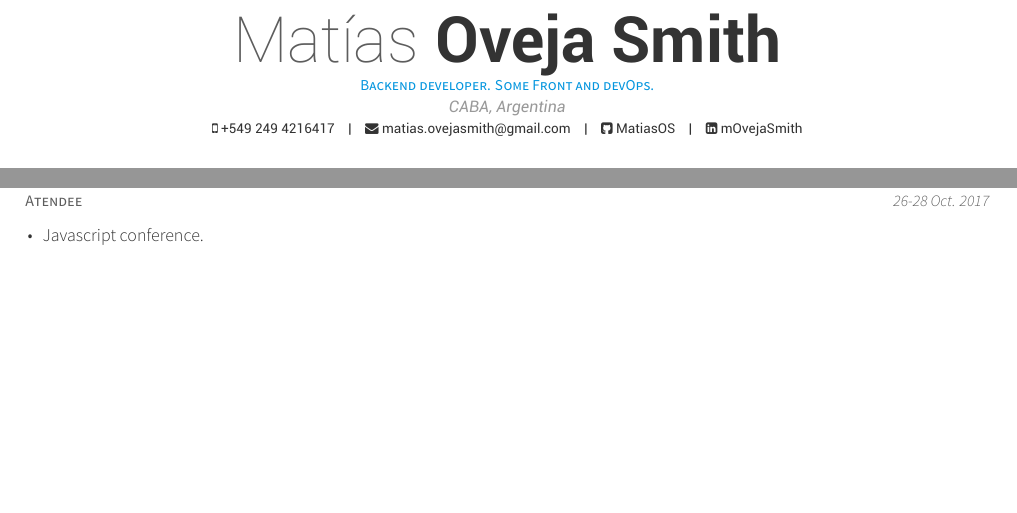
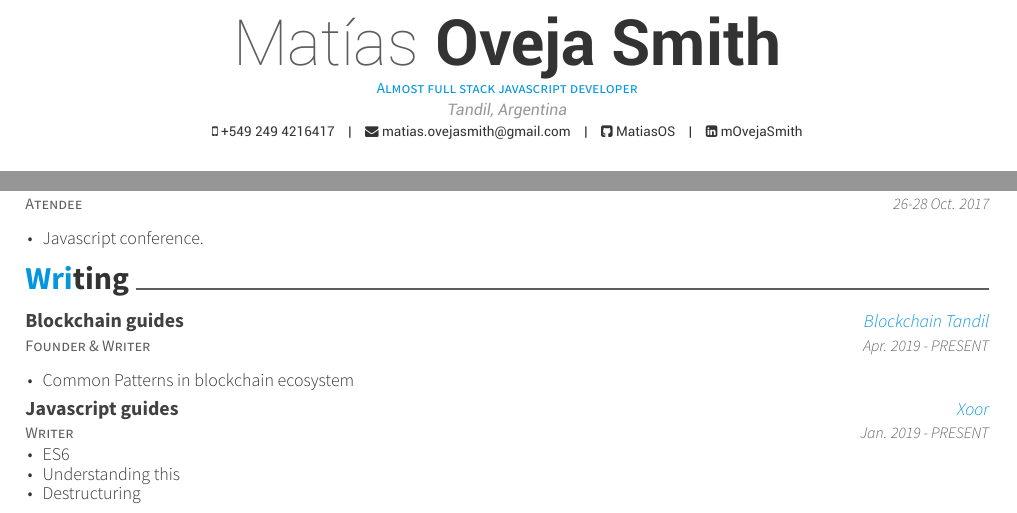
Before and after one commit to MatiasOS/cv, a LaTeX CV (eng/matias_oveja_smith.tex): two parts of pages 1 and 2 of 2, joined at a grey line, cut so that both start at the same text, the shorter picture padded with empty space. Compiled offline with XeLaTeX.

Commit message:
Upate main .tex

```diff
--- a/eng/matias_oveja_smith.tex
+++ b/eng/matias_oveja_smith.tex
@@ -42,7 +42,7 @@
 %	PERSONAL INFORMATION
 %----------------------------------------------------------------------------------------
 \name{Matías}{Oveja Smith}
-\address{CABA, Argentina}
+\address{Tandil, Argentina}
 \mobile{+549 249 4216417}
 \email{matias.ovejasmith@gmail.com}
 %\homepage{www.posquit0.com}
@@ -50,7 +50,7 @@
 \linkedin{mOvejaSmith}
 %\skype{movejasmith}
 %\stackoverflow{SOid}{SOname}
-\position{Backend developer. Some Front and devOps.} % Your expertise/fields
+\position{Almost full stack javascript developer} % Your expertise/fields
 %\quote{``Acá va la frase de soy un crack, lider y proactivo y demás."} % A quote or statement
 \makecvfooter{\today}{Matías Oveja Smith}{\thepage} % Specify the letter footer with 3 arguments: (<left>, <center>, <right>), leave any of these blank if they are not needed
 
@@ -65,9 +65,9 @@
 \input{cv-sections/skills.tex}
 \input{cv-sections/experience.tex}
 \input{cv-sections/education.tex}
-%\pagebreak
+\pagebreak
 \input{cv-sections/extras.tex}
-%\input{cv-sections/writing.tex}
+\input{cv-sections/writing.tex}
 
 %----------------------------------------------------------------------------------------
 \end{document}
```
